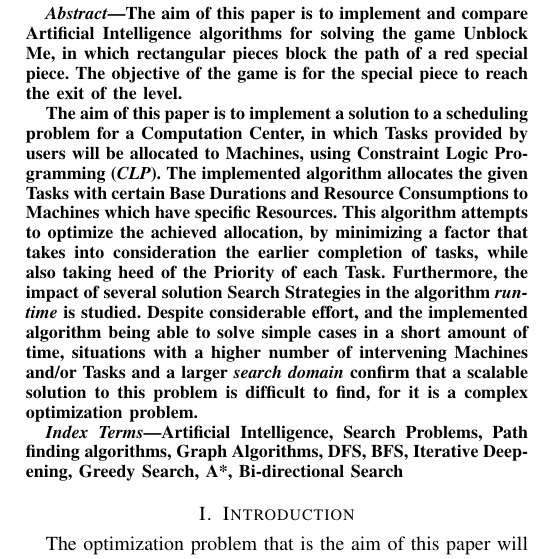
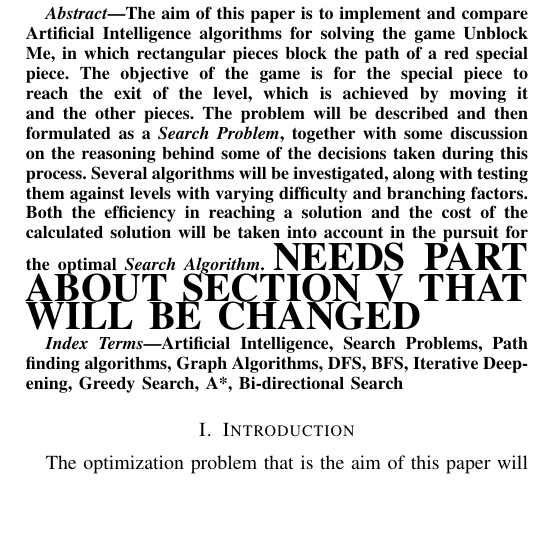
Before and after one commit to xRuiAlves/FEUP-IART, a LaTeX paper (reports/intermediate-delivery/report.tex): part of one column of page 1 of 2, cut so that both start at the same text, the shorter picture padded with empty space. Compiled offline with pdfLaTeX; a missing font is replaced by an installed copy or a similar font; a LaTeX package or settings file that is missing is left out.

Commit message:
Continued work on abstract (basically done, waiting on section V)

```diff
--- a/reports/intermediate-delivery/report.tex
+++ b/reports/intermediate-delivery/report.tex
@@ -36,12 +36,11 @@ up201606746@fe.up.pt}
 \maketitle
 
 \begin{abstract}
-The aim of this paper is to implement and compare Artificial Intelligence algorithms for solving the game Unblock Me, in which rectangular pieces block the path of a red special piece. The objective of the game is for the special piece to reach the exit of the level.
+The aim of this paper is to implement and compare Artificial Intelligence algorithms for solving the game Unblock Me, in which rectangular pieces block the path of a red special piece. The objective of the game is for the special piece to reach the exit of the level, which is achieved by moving it and the other pieces.
+The problem will be described and then formulated as a \textit{Search Problem}, together with some discussion on the reasoning behind some of the decisions taken during this process.
+Several algorithms will be investigated, along with testing them against levels with varying difficulty and branching factors. Both the efficiency in reaching a solution and the cost of the calculated solution will be taken into account in the pursuit for the optimal \textit{Search Algorithm}.
+{\huge NEEDS PART ABOUT SECTION V THAT WILL BE CHANGED}
 
-The aim of this paper is to implement a solution to a scheduling problem for a Computation Center, in which \textbf{Tasks} provided by users will be allocated to \textbf{Machines}, using Constraint Logic Programming (\textit{CLP}).
-The implemented algorithm allocates the given \textbf{Tasks} with certain \textbf{Base Durations} and \textbf{Resource Consumptions} to \textbf{Machines} which have specific \textbf{Resources}.
-This algorithm attempts to optimize the achieved allocation, by minimizing a factor that takes into consideration the earlier completion of tasks, while also taking heed of the \textbf{Priority} of each \textbf{Task}. Furthermore, the impact of several solution \textbf{Search Strategies} in the algorithm \textit{run-time} is studied.
-Despite considerable effort, and the implemented algorithm being able to solve simple cases in a short amount of time, situations with a higher number of intervening \textbf{Machines} and/or \textbf{Tasks} and a larger \textit{search domain} confirm that a scalable solution to this problem is difficult to find, for it is a complex optimization problem.
 \end{abstract}
 
 \begin{IEEEkeywords}
```
Also changed, not shown: reports/intermediate-delivery/report.pdf.
